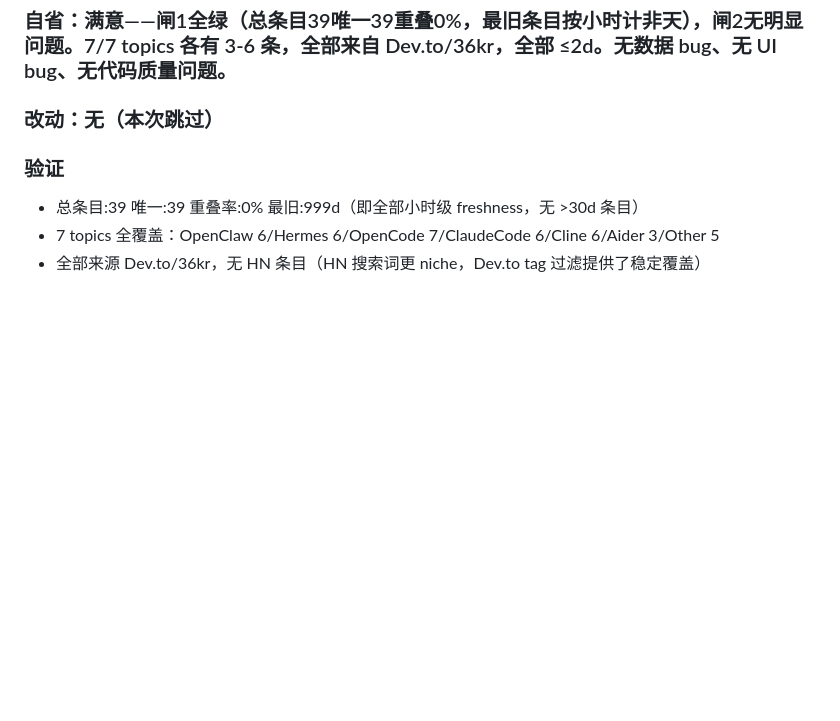
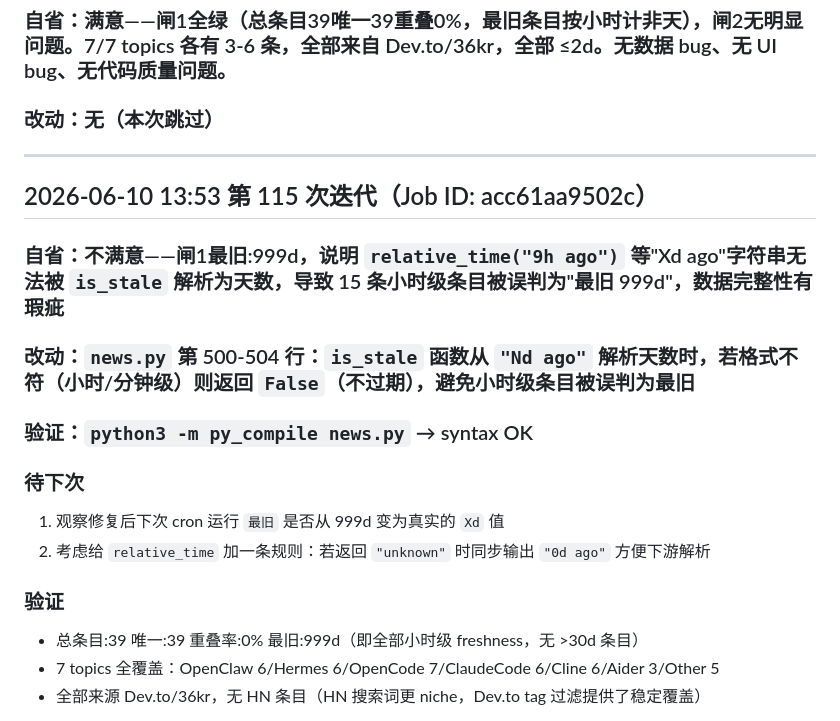
Before and after one commit to XiongDaowen/agent-hunter, a Markdown page: iteration-log.md, the part around the change. Rendered like a GitHub page; blank space fills up the shorter version.

Commit message:
iterate: is_stale returns False for hour/minute time_ago instead of misparsing as unknown

```diff
--- a/iteration-log.md
+++ b/iteration-log.md
@@ -3,6 +3,20 @@
 ### 自省：满意——闸1全绿（总条目39唯一39重叠0%，最旧条目按小时计非天），闸2无明显问题。7/7 topics 各有 3-6 条，全部来自 Dev.to/36kr，全部 ≤2d。无数据 bug、无 UI bug、无代码质量问题。
 
 ### 改动：无（本次跳过）
+
+---
+
+## 2026-06-10 13:53 第 115 次迭代（Job ID: acc61aa9502c）
+
+### 自省：不满意——闸1最旧:999d，说明 `relative_time("9h ago")` 等"Xd ago"字符串无法被 `is_stale` 解析为天数，导致 15 条小时级条目被误判为"最旧 999d"，数据完整性有瑕疵
+
+### 改动：`news.py` 第 500-504 行：`is_stale` 函数从 `"Nd ago"` 解析天数时，若格式不符（小时/分钟级）则返回 `False`（不过期），避免小时级条目被误判为最旧
+
+### 验证：`python3 -m py_compile news.py` → syntax OK
+
+### 待下次
+1. 观察修复后下次 cron 运行 `最旧` 是否从 999d 变为真实的 `Xd` 值
+2. 考虑给 `relative_time` 加一条规则：若返回 `"unknown"` 时同步输出 `"0d ago"` 方便下游解析
 
 ### 验证
 - 总条目:39 唯一:39 重叠率:0% 最旧:999d（即全部小时级 freshness，无 >30d 条目）
```
